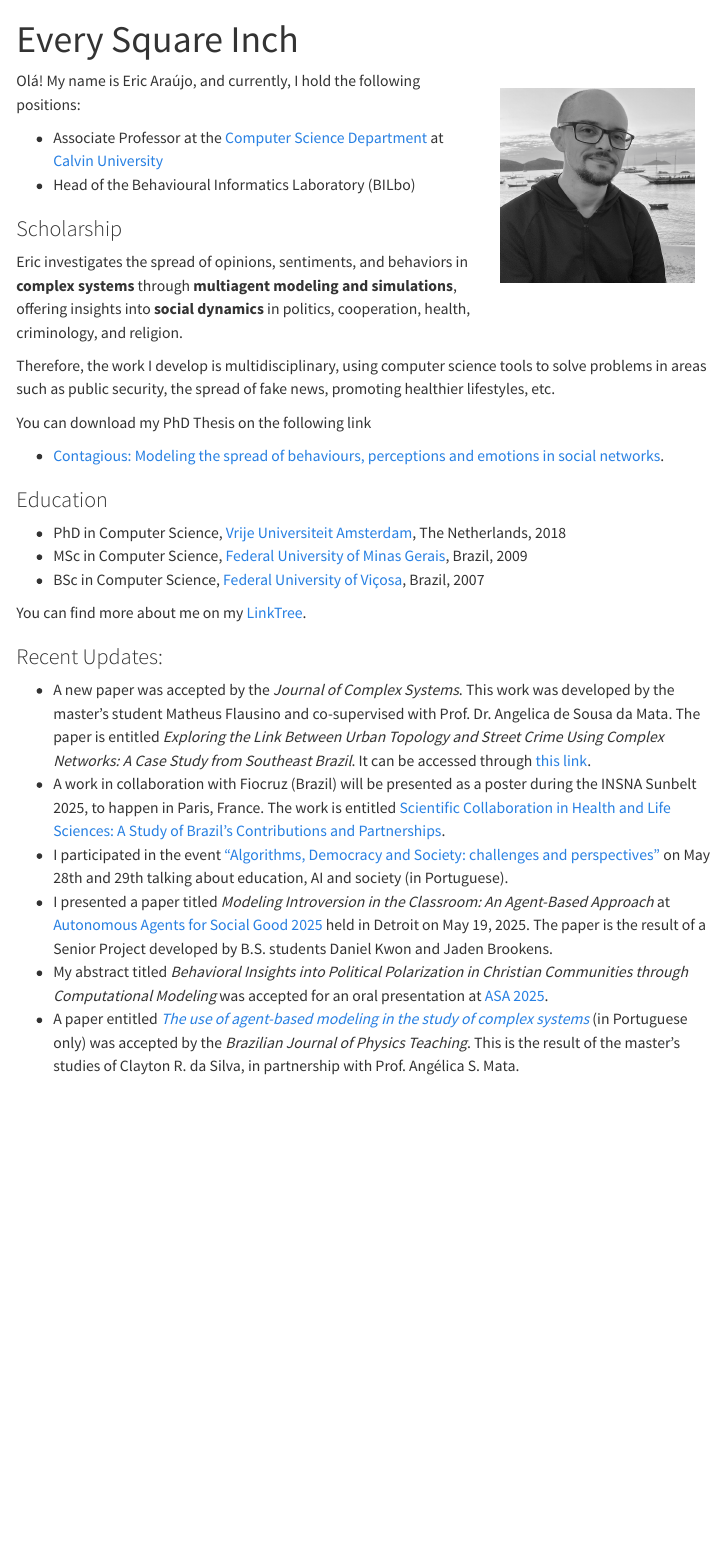
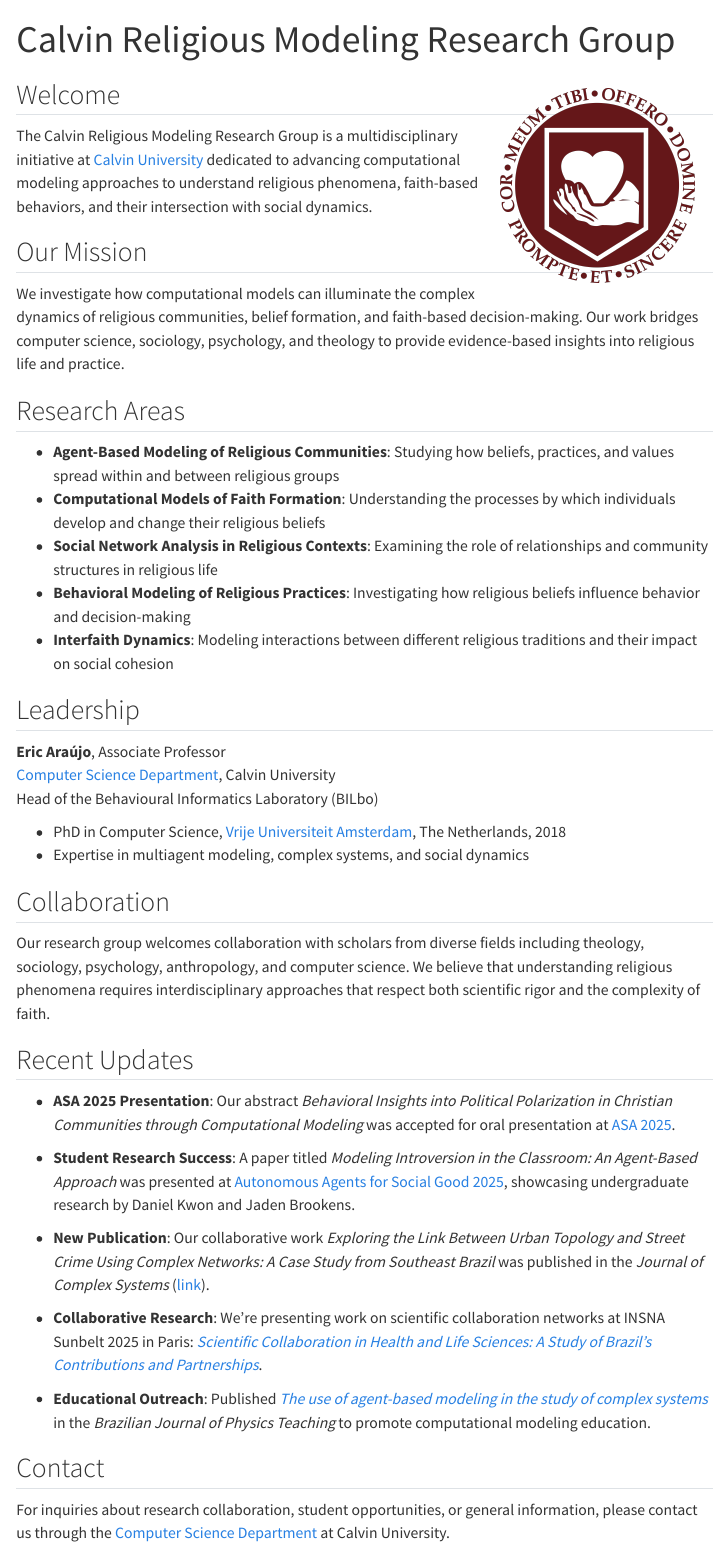
Before and after one commit to calvinreligiousmodeling/calvinreligiousmodeling.github.io, a Quarto document (index.qmd): the page in a window 1100 px wide, from its top. Rendered offline with R 4.5, knitr and Pandoc in place of Quarto, with nearby package versions; menus at the side of the page are left out.

Commit message:
initial customization

```diff
--- a/_quarto.yml
+++ b/_quarto.yml
@@ -18,11 +18,11 @@
 
   open-graph: true
   twitter-card:
-    creator: "@ericfaraujo"
+    creator: "@calvinreligiousmodeling"
     image: "/images/twitter-card.png"
 
   page-footer:
-    left: "This page is built with ❤️ and [Quarto](https://quarto.org/)."
+    left: "Calvin Religious Modeling Research Group | Built with ❤️ and [Quarto](https://quarto.org/)."
     background: "#0070C0"
     right:
     - text: "License"
@@ -41,15 +41,15 @@
         aria-label: GitHub
 
     left:
-      - text: "Overview"
+      - text: "Home"
         href: index.qmd
-      - text: "Publications"
+      - text: "Research"
         href: publications.qmd
       - text: "Presentations"
         href: presentations.qmd
       - text: "Teaching"
         href: teaching.qmd
-      - text: "Updates and Events"
+      - text: "News & Events"
         href: updates.qmd
       - text: "CFR Generator"
         href: cfr.html
@@ -57,18 +57,17 @@
       #   href: design.qmd
 
   sidebar:
-    - id: publications
-      title: "Publications"
+    - id: research
+      title: "Research"
       style: "floating"
       collapse-level: 2
       align: left
       contents:
         - href: publications.qmd
-        # - href: 01-overview.qmd
-        # - href: 01-design-principles.qmd
-        # - href: 01-topics.qmd
-        # - href: 01-tech-stack.qmd
-        # - href: 01-community.qmd
+        # Future research areas can be added here
+        # - href: research-areas.qmd
+        # - href: ongoing-projects.qmd
+        # - href: collaborations.qmd
 
 format:
   html:
--- a/index.qmd
+++ b/index.qmd
@@ -1,49 +1,50 @@
 ---
-title: "Every Square Inch"
+title: "Calvin Religious Modeling Research Group"
 ---
 
-![](files/Self-BW-Adjusted.png){style="float: right; padding: 20px;" fig-alt="Portrait at Búzios in 2023." fig-align="right" width="250"}
+![](files/Calvin_College.png){style="float: right; padding: 20px;" fig-alt="Calvin University Logo" fig-align="right" width="250"}
 
-<!-- ### Computational Modeling for the Flourishing of the Whole Creation -->
+## Welcome
 
-Olá! My name is Eric Araújo, and currently, I hold the following positions:
+The Calvin Religious Modeling Research Group is a multidisciplinary initiative at [Calvin University](https://calvin.edu/){target="_blank"} dedicated to advancing computational modeling approaches to understand religious phenomena, faith-based behaviors, and their intersection with social dynamics.
 
-- Associate Professor at the [Computer Science Department](https://calvin.edu/academics/school-stem/computer-science){target="_blank"} at [Calvin University](https://calvin.edu/){target="_blank"}
-- Head of the Behavioural Informatics Laboratory (BILbo)
+## Our Mission
 
-### Scholarship
+We investigate how computational models can illuminate the complex dynamics of religious communities, belief formation, and faith-based decision-making. Our work bridges computer science, sociology, psychology, and theology to provide evidence-based insights into religious life and practice.
 
-Eric investigates the spread of opinions, sentiments, and behaviors in **complex systems** through **multiagent modeling and simulations**, offering insights into **social dynamics** in politics, cooperation, health, criminology, and religion.
+## Research Areas
 
-Therefore, the work I develop is multidisciplinary, using computer science tools to solve problems in areas such as public security, the spread of fake news, promoting healthier lifestyles, etc.
+-   **Agent-Based Modeling of Religious Communities**: Studying how beliefs, practices, and values spread within and between religious groups
+-   **Computational Models of Faith Formation**: Understanding the processes by which individuals develop and change their religious beliefs
+-   **Social Network Analysis in Religious Contexts**: Examining the role of relationships and community structures in religious life
+-   **Behavioral Modeling of Religious Practices**: Investigating how religious beliefs influence behavior and decision-making
+-   **Interfaith Dynamics**: Modeling interactions between different religious traditions and their impact on social cohesion
 
-You can download my PhD Thesis on the following link
+## Leadership
 
-- [Contagious: Modeling the spread of behaviours, perceptions and emotions in social networks](./files/Contagious_Eric_Araujo.pdf){target="_blank"}.
+**Eric Araújo**, Associate Professor\
+[Computer Science Department](https://calvin.edu/academics/school-stem/computer-science){target="_blank"}, Calvin University\
+Head of the Behavioural Informatics Laboratory (BILbo)
 
-### Education
-- PhD in Computer Science, [Vrije Universiteit Amsterdam](https://vu.nl/nl){target="_blank"}, The Netherlands, 2018
-- MSc in Computer Science, [Federal University of Minas Gerais](https://ufmg.br/){target="_blank"}, Brazil, 2009
-- BSc in Computer Science, [Federal University of Viçosa](https://www.ufv.br/){target="_blank"}, Brazil, 2007
+-   PhD in Computer Science, [Vrije Universiteit Amsterdam](https://vu.nl/nl){target="_blank"}, The Netherlands, 2018
+-   Expertise in multiagent modeling, complex systems, and social dynamics
 
-You can find more about me on my [LinkTree](https://linktr.ee/earaujo){target="_blank"}.
+## Collaboration
 
-### Recent Updates:
+Our research group welcomes collaboration with scholars from diverse fields including theology, sociology, psychology, anthropology, and computer science. We believe that understanding religious phenomena requires interdisciplinary approaches that respect both scientific rigor and the complexity of faith.
 
-- A new paper was accepted by the *Journal of Complex Systems*. This work was developed by the master’s student Matheus Flausino and co-supervised with Prof. Dr. Angelica de Sousa da Mata. The paper is entitled *Exploring the Link Between Urban Topology and Street Crime Using Complex Networks: A Case Study from Southeast Brazil*. It can be accessed through [this link](https://doi.org/10.1093/comnet/cnaf016){target=_blank}.
-- A work in collaboration with Fiocruz (Brazil) will be presented as a poster during the INSNA Sunbelt 2025, to happen in Paris, France. The work is entitled [Scientific Collaboration in Health and Life Sciences: A Study of Brazil's Contributions and Partnerships](https://www.conftool.pro/sunbelt2025/index.php?page=browseSessions&form_session=196#paperID891){target=_blank}.
-- I participated in the event ["Algorithms, Democracy and Society: challenges and perspectives"](https://algoritmosesociedade.inf.ufg.br/#inicio){target="_blank} on May 28th and 29th talking about education, AI and society (in Portuguese).
-- I presented a paper titled *Modeling Introversion in the Classroom: An Agent-Based Approach* at [Autonomous Agents for Social Good 2025](https://panosd.eu/aasg2025/call/){target=_blank} held in Detroit on May 19, 2025. The paper is the result of a Senior Project developed by B.S. students Daniel Kwon and Jaden Brookens.
-- My abstract titled *Behavioral Insights into Political Polarization in Christian Communities through Computational Modeling* was accepted for an oral presentation at [ASA 2025](https://network.asa3.org/mpage/ASA2025){target=_blank}.
-- A paper entitled [*The use of agent-based modeling in the study of complex systems*](https://doi.org/10.1590/1806-9126-RBEF-2024-0464){target="_blank"} (in Portuguese only) was accepted by the *Brazilian Journal of Physics Teaching*. This is the result of the master's studies of Clayton R. da Silva, in partnership with Prof. Angélica S. Mata.
+## Recent Updates
 
-<!-- ## License {.unnumbered}
+-   **ASA 2025 Presentation**: Our abstract *Behavioral Insights into Political Polarization in Christian Communities through Computational Modeling* was accepted for oral presentation at [ASA 2025](https://network.asa3.org/mpage/ASA2025){target="_blank"}.
 
-<a rel="license" href="https://creativecommons.org/licenses/by-sa/4.0/"><img src="https://licensebuttons.net/l/by-sa/4.0/88x31.png" alt="Creative Commons License" style="border-width:0"/></a><br />This online work is licensed under a <a rel="license" href="https://creativecommons.org/licenses/by-sa/4.0/">Creative Commons Attribution-ShareAlike 4.0 International</a>.
-Visit [here](https://github.com/rstudio-education/datascience-box/blob/master/LICENSE.md) for more information about the license.
+-   **Student Research Success**: A paper titled *Modeling Introversion in the Classroom: An Agent-Based Approach* was presented at [Autonomous Agents for Social Good 2025](https://panosd.eu/aasg2025/call/){target="_blank"}, showcasing undergraduate research by Daniel Kwon and Jaden Brookens.
 
-## Acknowledements {.unnumbered}
+-   **New Publication**: Our collaborative work *Exploring the Link Between Urban Topology and Street Crime Using Complex Networks: A Case Study from Southeast Brazil* was published in the *Journal of Complex Systems* ([link](https://doi.org/10.1093/comnet/cnaf016){target="_blank"}).
 
-Huge thanks to the #rstats education community who have made numerous suggestions for this resource, to Lee Suddaby and Zeno Kujawa for converting the homework assignments to learnr tutorials, and to [Müge Çetinkaya](http://muge.fr/) for the hex logo!
+-   **Collaborative Research**: We're presenting work on scientific collaboration networks at INSNA Sunbelt 2025 in Paris: [*Scientific Collaboration in Health and Life Sciences: A Study of Brazil's Contributions and Partnerships*](https://www.conftool.pro/sunbelt2025/index.php?page=browseSessions&form_session=196#paperID891){target="_blank"}.
 
-This website is built with [Quarto](https://quarto.org), the lovely icons by [icons8](http://icons8.com/), and none of this would be possible without the [tidyverse](https://tidyverse.org). -->
+-   **Educational Outreach**: Published [*The use of agent-based modeling in the study of complex systems*](https://doi.org/10.1590/1806-9126-RBEF-2024-0464){target="_blank"} in the *Brazilian Journal of Physics Teaching* to promote computational modeling education.
+
+## Contact
+
+For inquiries about research collaboration, student opportunities, or general information, please contact us through the [Computer Science Department](https://calvin.edu/academics/school-stem/computer-science){target="_blank"} at Calvin University.
```
Also changed, not shown: docs/search.json, 10 other files.
